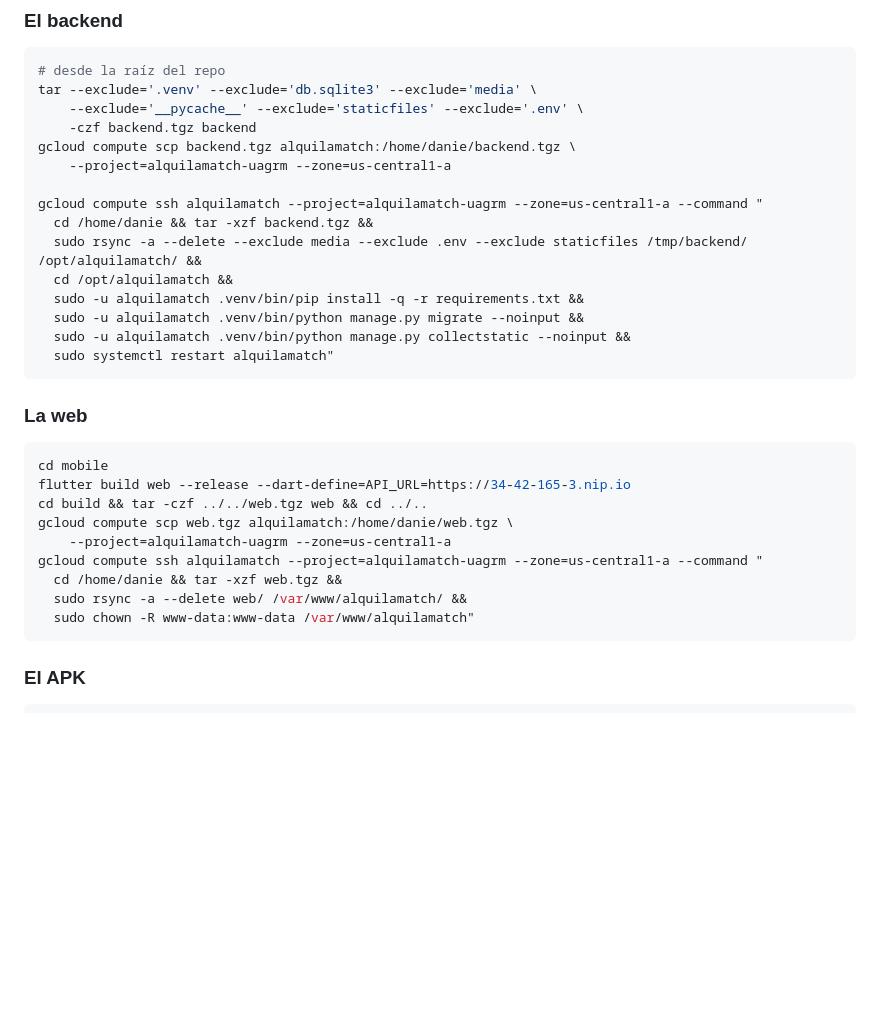
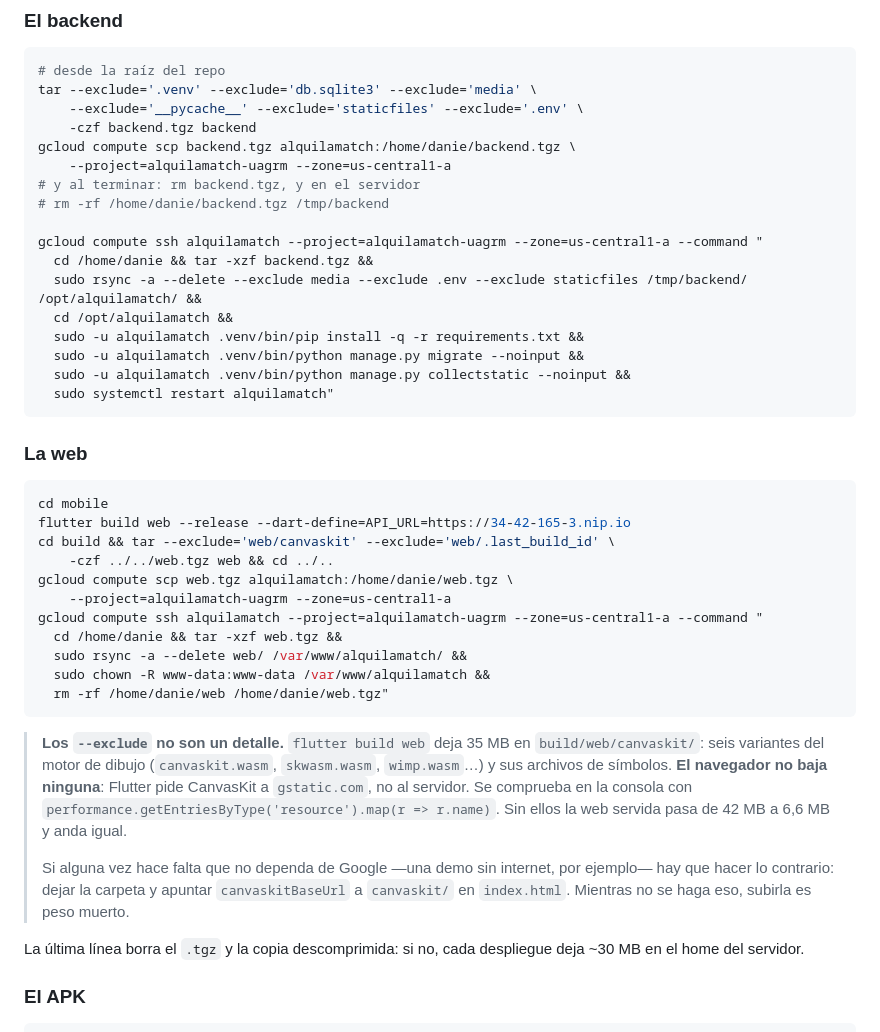
Before and after one commit to gadrilee/PetConnect, a Markdown page: docs/despliegue.md, the part around the change. GitHub-like rendering; blank space fills up the shorter version.

Commit message:
docs: el despliegue de la web deja de subir 35 MB que nadie pide
`flutter build web` deja seis variantes del motor de dibujo en
`build/web/canvaskit/` mas sus archivos de simbolos. El navegador no baja
ninguna: Flutter pide CanvasKit a gstatic.com, no al servidor. Se comprueba
con performance.getEntriesByType('resource') en la consola del sitio.

Excluyendolas, lo servido pasa de 42 MB a 6,6 MB y la web anda igual —
probada despues de borrarlas, sin errores en consola. Si alguna vez se quiere
que no dependa de Google hay que hacer lo contrario: dejarlas y apuntar
canvaskitBaseUrl a canvaskit/; queda anotado en el documento.

Tambien se borran el .tgz y la copia descomprimida al final de cada
despliegue, que iban quedando en el home del servidor.

````diff
--- a/docs/despliegue.md
+++ b/docs/despliegue.md
@@ -53,6 +53,8 @@ tar --exclude='.venv' --exclude='db.sqlite3' --exclude='media' \
     -czf backend.tgz backend
 gcloud compute scp backend.tgz alquilamatch:/home/danie/backend.tgz \
     --project=alquilamatch-uagrm --zone=us-central1-a
+# y al terminar: rm backend.tgz, y en el servidor
+# rm -rf /home/danie/backend.tgz /tmp/backend
 
 gcloud compute ssh alquilamatch --project=alquilamatch-uagrm --zone=us-central1-a --command "
   cd /home/danie && tar -xzf backend.tgz &&
@@ -69,14 +71,32 @@ gcloud compute ssh alquilamatch --project=alquilamatch-uagrm --zone=us-central1-
 ```bash
 cd mobile
 flutter build web --release --dart-define=API_URL=https://34-42-165-3.nip.io
-cd build && tar -czf ../../web.tgz web && cd ../..
+cd build && tar --exclude='web/canvaskit' --exclude='web/.last_build_id' \
+    -czf ../../web.tgz web && cd ../..
 gcloud compute scp web.tgz alquilamatch:/home/danie/web.tgz \
     --project=alquilamatch-uagrm --zone=us-central1-a
 gcloud compute ssh alquilamatch --project=alquilamatch-uagrm --zone=us-central1-a --command "
   cd /home/danie && tar -xzf web.tgz &&
   sudo rsync -a --delete web/ /var/www/alquilamatch/ &&
-  sudo chown -R www-data:www-data /var/www/alquilamatch"
+  sudo chown -R www-data:www-data /var/www/alquilamatch &&
+  rm -rf /home/danie/web /home/danie/web.tgz"
 ```
+
+> **Los `--exclude` no son un detalle.** `flutter build web` deja 35 MB en
+> `build/web/canvaskit/`: seis variantes del motor de dibujo (`canvaskit.wasm`,
+> `skwasm.wasm`, `wimp.wasm`…) y sus archivos de símbolos. **El navegador no
+> baja ninguna**: Flutter pide CanvasKit a `gstatic.com`, no al servidor. Se
+> comprueba en la consola con
+> `performance.getEntriesByType('resource').map(r => r.name)`. Sin ellos la web
+> servida pasa de 42 MB a 6,6 MB y anda igual.
+>
+> Si alguna vez hace falta que no dependa de Google —una demo sin internet, por
+> ejemplo— hay que hacer lo contrario: dejar la carpeta y apuntar
+> `canvaskitBaseUrl` a `canvaskit/` en `index.html`. Mientras no se haga eso,
+> subirla es peso muerto.
+
+La última línea borra el `.tgz` y la copia descomprimida: si no, cada
+despliegue deja ~30 MB en el home del servidor.
 
 ### El APK
 
````
